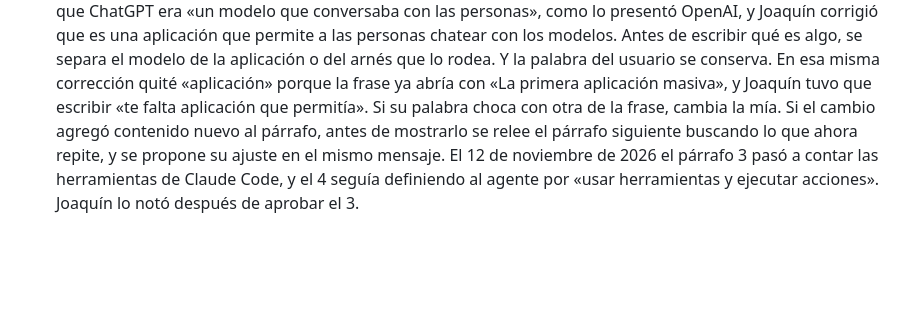
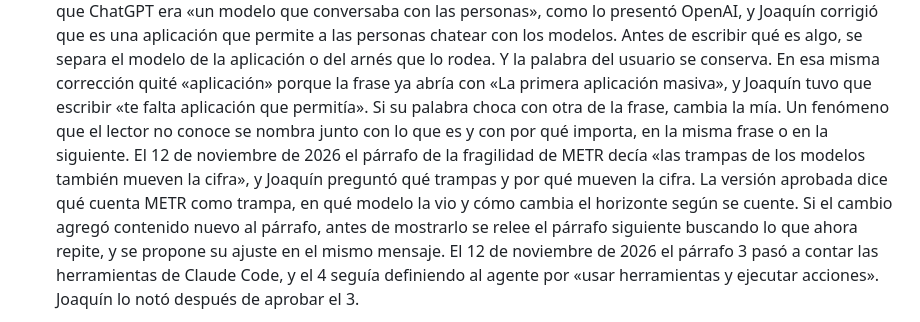
Before and after one commit to JoaquinMulet/kumo-skills, a Markdown page: redaccion-narrativa-conjunta/SKILL.md, the part around the change. GitHub-like rendering; blank space fills up the shorter version.

Commit message:
redaccion-narrativa-conjunta: un fenómeno nuevo se nombra con lo que es y por qué importa
Co-Authored-By: Claude Opus 5.5 <noreply@anthropic.com>

```diff
--- a/redaccion-narrativa-conjunta/SKILL.md
+++ b/redaccion-narrativa-conjunta/SKILL.md
@@ -51,6 +51,7 @@ Que Claude redacte solo no significa que redacte de una vez. Aunque el usuario d
 15. Cuando el usuario aprueba el párrafo, guárdalo en git y pasa al siguiente.
     El título de una obra y el nombre de quien la publicó van en la nota y en la bibliografía, no en la prosa. La prosa nombra a una persona o a una institución solo cuando eso aporta al relato, y el título solo cuando el título mismo dice algo, como «Still Waters, Rapid Currents». El 12 de noviembre de 2026 el párrafo 1 abría con «Según recuerda *Buenas Prácticas…*, el libro de la Mesa de IA de la ACTI», y Joaquín pidió sacarlo: «eso va en las referencias, no aquí».
     Un producto se nombra por lo que es, no por la etiqueta que le puso su empresa. El 12 de noviembre de 2026 el párrafo 2 decía que ChatGPT era «un modelo que conversaba con las personas», como lo presentó OpenAI, y Joaquín corrigió que es una aplicación que permite a las personas chatear con los modelos. Antes de escribir qué es algo, se separa el modelo de la aplicación o del arnés que lo rodea. Y la palabra del usuario se conserva. En esa misma corrección quité «aplicación» porque la frase ya abría con «La primera aplicación masiva», y Joaquín tuvo que escribir «te falta aplicación que permitía». Si su palabra choca con otra de la frase, cambia la mía.
+    Un fenómeno que el lector no conoce se nombra junto con lo que es y con por qué importa, en la misma frase o en la siguiente. El 12 de noviembre de 2026 el párrafo de la fragilidad de METR decía «las trampas de los modelos también mueven la cifra», y Joaquín preguntó qué trampas y por qué mueven la cifra. La versión aprobada dice qué cuenta METR como trampa, en qué modelo la vio y cómo cambia el horizonte según se cuente.
     Si el cambio agregó contenido nuevo al párrafo, antes de mostrarlo se relee el párrafo siguiente buscando lo que ahora repite, y se propone su ajuste en el mismo mensaje. El 12 de noviembre de 2026 el párrafo 3 pasó a contar las herramientas de Claude Code, y el 4 seguía definiendo al agente por «usar herramientas y ejecutar acciones». Joaquín lo notó después de aprobar el 3.
 16. Si un párrafo crece en varios, cambia de lugar o se suma uno que el plan no tenía, se detiene la escritura y se rehace el plan del bloque, con sus mensajes de fondo y la pregunta de cada párrafo, antes del párrafo siguiente. El 12 de noviembre de 2026 la parte de mediciones pasó de 1 párrafo a 8 sin rehacer el plan, y los párrafos siguientes repitieron definiciones, cerraron a mitad de etapa y afirmaron que un estudio de 2026 era de los primeros. Joaquín: «perdimos totalmente el hilo narrativo».
 
```
